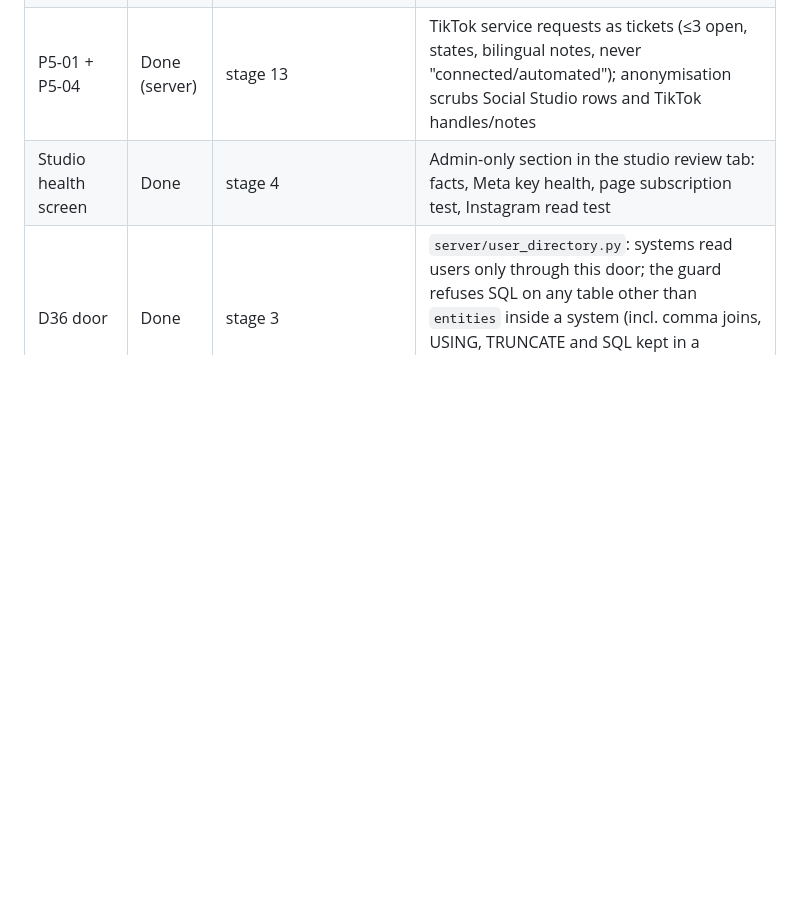
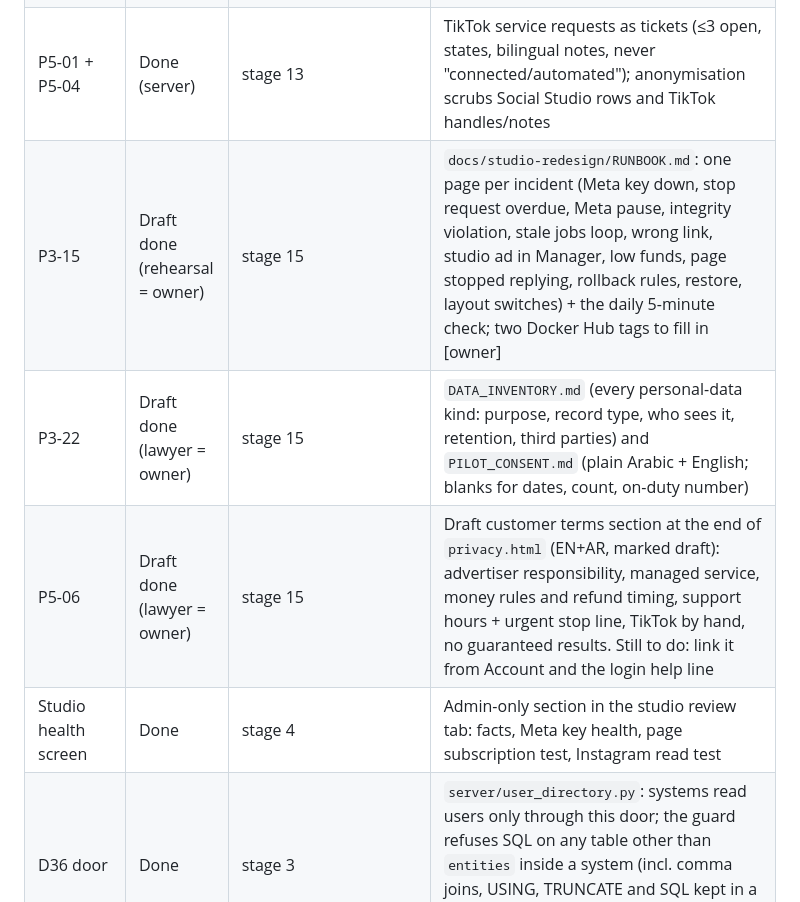
Before and after one commit to BashirDarnawi/Start_V3_26_7_3, a Markdown page: docs/studio-redesign/TASKS.md, the part around one of its changes. GitHub-like rendering; blank space fills up the shorter version.

```diff
--- a/docs/studio-redesign/TASKS.md
+++ b/docs/studio-redesign/TASKS.md
@@ -82,6 +82,9 @@ Each task lists its expected outcome, acceptance criteria and how it is verified
 | P3-21 | Done | stage 13 | Staff alert channel (`studio_alert_out` → operations webhook, one per stop request / violation / stale heartbeat, retried), heartbeat watch in the operations worker, admin test-alert route |
 | P3-14 + P3-19 | Done | stage 13 | Diagnostics operations block (queue targets met, staff times, capacity, storage, USD owed vs funds, reconciliation, go/no-go incl. comments lost to an outage, heartbeat, lanes); projected reads only (PostgreSQL EXPLAIN proof) |
 | P5-01 + P5-04 | Done (server) | stage 13 | TikTok service requests as tickets (≤3 open, states, bilingual notes, never "connected/automated"); anonymisation scrubs Social Studio rows and TikTok handles/notes |
+| P3-15 | Draft done (rehearsal = owner) | stage 15 | `docs/studio-redesign/RUNBOOK.md`: one page per incident (Meta key down, stop request overdue, Meta pause, integrity violation, stale jobs loop, wrong link, studio ad in Manager, low funds, page stopped replying, rollback rules, restore, layout switches) + the daily 5-minute check; two Docker Hub tags to fill in [owner] |
+| P3-22 | Draft done (lawyer = owner) | stage 15 | `DATA_INVENTORY.md` (every personal-data kind: purpose, record type, who sees it, retention, third parties) and `PILOT_CONSENT.md` (plain Arabic + English; blanks for dates, count, on-duty number) |
+| P5-06 | Draft done (lawyer = owner) | stage 15 | Draft customer terms section at the end of `privacy.html` (EN+AR, marked draft): advertiser responsibility, managed service, money rules and refund timing, support hours + urgent stop line, TikTok by hand, no guaranteed results. Still to do: link it from Account and the login help line |
 | Studio health screen | Done | stage 4 | Admin-only section in the studio review tab: facts, Meta key health, page subscription test, Instagram read test |
 | D36 door | Done | stage 3 | `server/user_directory.py`: systems read users only through this door; the guard refuses SQL on any table other than `entities` inside a system (incl. comma joins, USING, TRUNCATE and SQL kept in a variable; SQL built by `+`/`%`/`.format()` is not parsed) |
 
```
Also changed, not shown: other parts of docs/studio-redesign/TASKS.md (+11 -0 lines).
